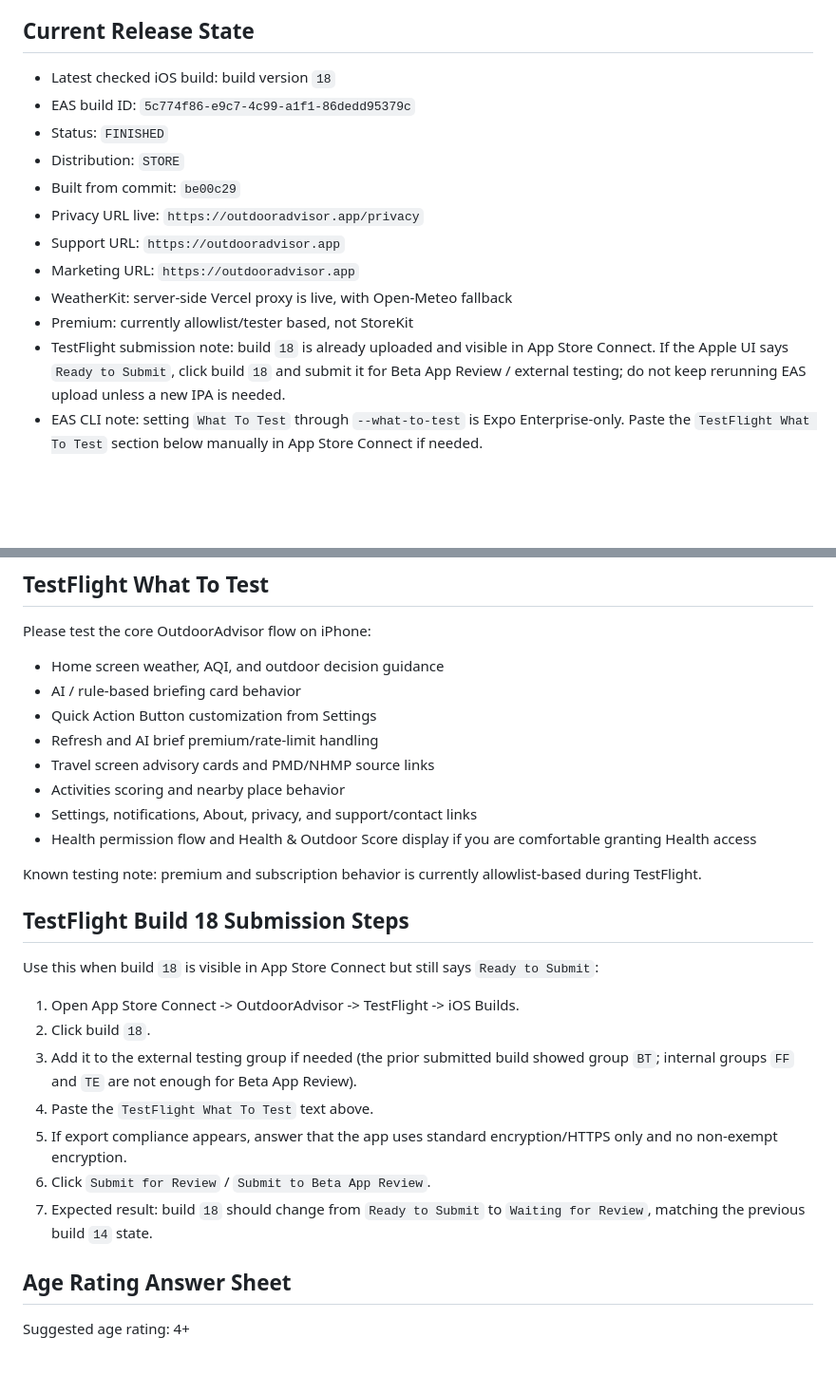
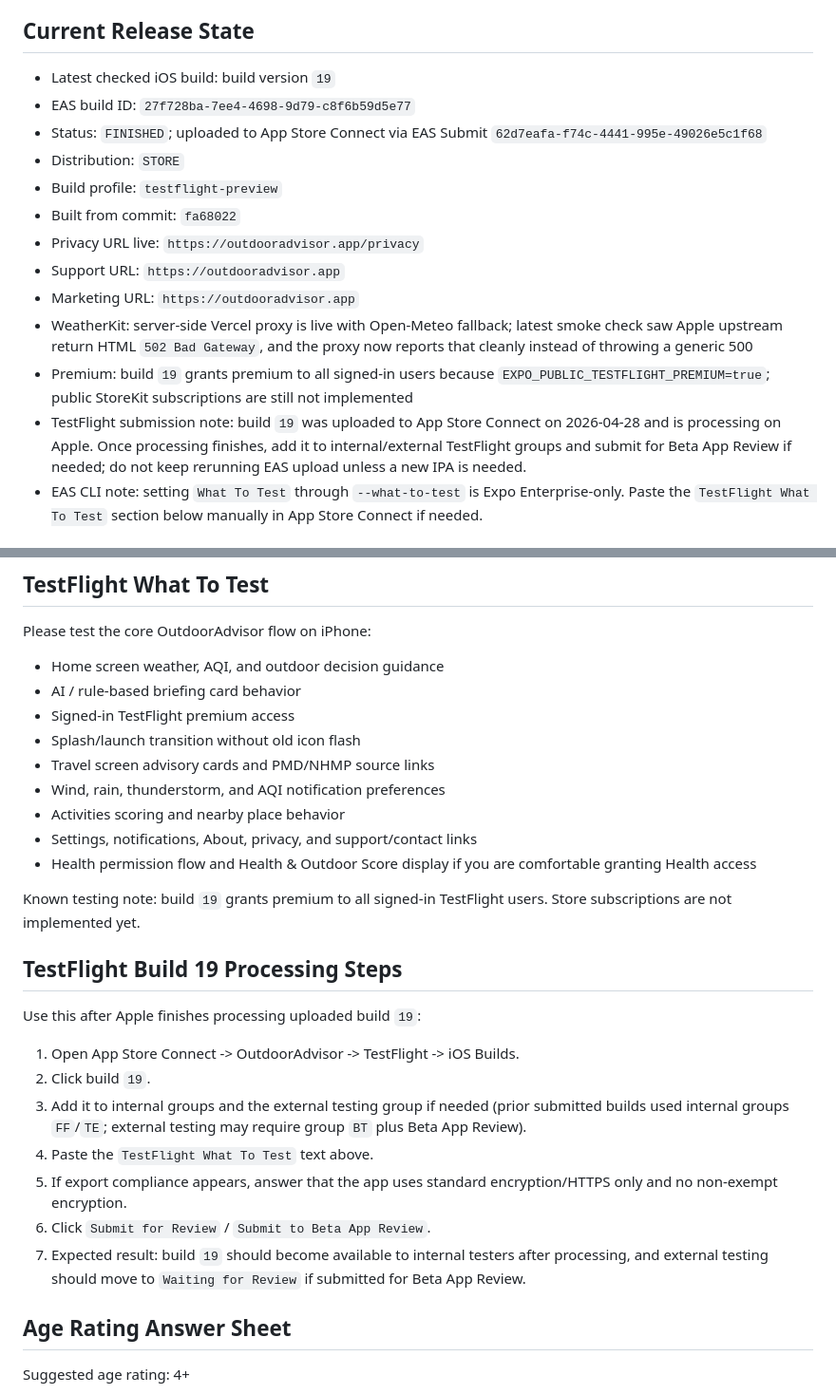
Before and after one commit to ahmadadnanone-hue/OutdoorAdvisor, a Markdown page: APP_STORE_METADATA.md, 2 parts joined by grey strips. Shown at 95% size. Drawn GitHub-style; blank space fills up the shorter version.

```diff
--- a/APP_STORE_METADATA.md
+++ b/APP_STORE_METADATA.md
@@ -6,17 +6,18 @@ This file is the reusable paste-ready source for App Store Connect, TestFlight,
 
 ## Current Release State
 
-- Latest checked iOS build: build version `18`
-- EAS build ID: `5c774f86-e9c7-4c99-a1f1-86dedd95379c`
-- Status: `FINISHED`
+- Latest checked iOS build: build version `19`
+- EAS build ID: `27f728ba-7ee4-4698-9d79-c8f6b59d5e77`
+- Status: `FINISHED`; uploaded to App Store Connect via EAS Submit `62d7eafa-f74c-4441-995e-49026e5c1f68`
 - Distribution: `STORE`
-- Built from commit: `be00c29`
+- Build profile: `testflight-preview`
+- Built from commit: `fa68022`
 - Privacy URL live: `https://outdooradvisor.app/privacy`
 - Support URL: `https://outdooradvisor.app`
 - Marketing URL: `https://outdooradvisor.app`
-- WeatherKit: server-side Vercel proxy is live, with Open-Meteo fallback
-- Premium: currently allowlist/tester based, not StoreKit
-- TestFlight submission note: build `18` is already uploaded and visible in App Store Connect. If the Apple UI says `Ready to Submit`, click build `18` and submit it for Beta App Review / external testing; do not keep rerunning EAS upload unless a new IPA is needed.
+- WeatherKit: server-side Vercel proxy is live with Open-Meteo fallback; latest smoke check saw Apple upstream return HTML `502 Bad Gateway`, and the proxy now reports that cleanly instead of throwing a generic 500
+- Premium: build `19` grants premium to all signed-in users because `EXPO_PUBLIC_TESTFLIGHT_PREMIUM=true`; public StoreKit subscriptions are still not implemented
+- TestFlight submission note: build `19` was uploaded to App Store Connect on 2026-04-28 and is processing on Apple. Once processing finishes, add it to internal/external TestFlight groups and submit for Beta App Review if needed; do not keep rerunning EAS upload unless a new IPA is needed.
 - EAS CLI note: setting `What To Test` through `--what-to-test` is Expo Enterprise-only. Paste the `TestFlight What To Test` section below manually in App Store Connect if needed.
 
 ## App Store Connect Fields
@@ -104,26 +105,27 @@ Please test the core OutdoorAdvisor flow on iPhone:
 
 - Home screen weather, AQI, and outdoor decision guidance
 - AI / rule-based briefing card behavior
-- Quick Action Button customization from Settings
-- Refresh and AI brief premium/rate-limit handling
+- Signed-in TestFlight premium access
+- Splash/launch transition without old icon flash
 - Travel screen advisory cards and PMD/NHMP source links
+- Wind, rain, thunderstorm, and AQI notification preferences
 - Activities scoring and nearby place behavior
 - Settings, notifications, About, privacy, and support/contact links
 - Health permission flow and Health & Outdoor Score display if you are comfortable granting Health access
 
-Known testing note: premium and subscription behavior is currently allowlist-based during TestFlight.
+Known testing note: build `19` grants premium to all signed-in TestFlight users. Store subscriptions are not implemented yet.
 
-## TestFlight Build 18 Submission Steps
+## TestFlight Build 19 Processing Steps
 
-Use this when build `18` is visible in App Store Connect but still says `Ready to Submit`:
+Use this after Apple finishes processing uploaded build `19`:
 
 1. Open App Store Connect -> OutdoorAdvisor -> TestFlight -> iOS Builds.
-2. Click build `18`.
-3. Add it to the external testing group if needed (the prior submitted build showed group `BT`; internal groups `FF` and `TE` are not enough for Beta App Review).
+2. Click build `19`.
+3. Add it to internal groups and the external testing group if needed (prior submitted builds used internal groups `FF`/`TE`; external testing may require group `BT` plus Beta App Review).
 4. Paste the `TestFlight What To Test` text above.
 5. If export compliance appears, answer that the app uses standard encryption/HTTPS only and no non-exempt encryption.
 6. Click `Submit for Review` / `Submit to Beta App Review`.
-7. Expected result: build `18` should change from `Ready to Submit` to `Waiting for Review`, matching the previous build `14` state.
+7. Expected result: build `19` should become available to internal testers after processing, and external testing should move to `Waiting for Review` if submitted for Beta App Review.
 
 ## Age Rating Answer Sheet
 
```
Also changed, not shown: other parts of APP_STORE_METADATA.md (+1 -1 lines), AGENTS.md (+5 -3 lines).
